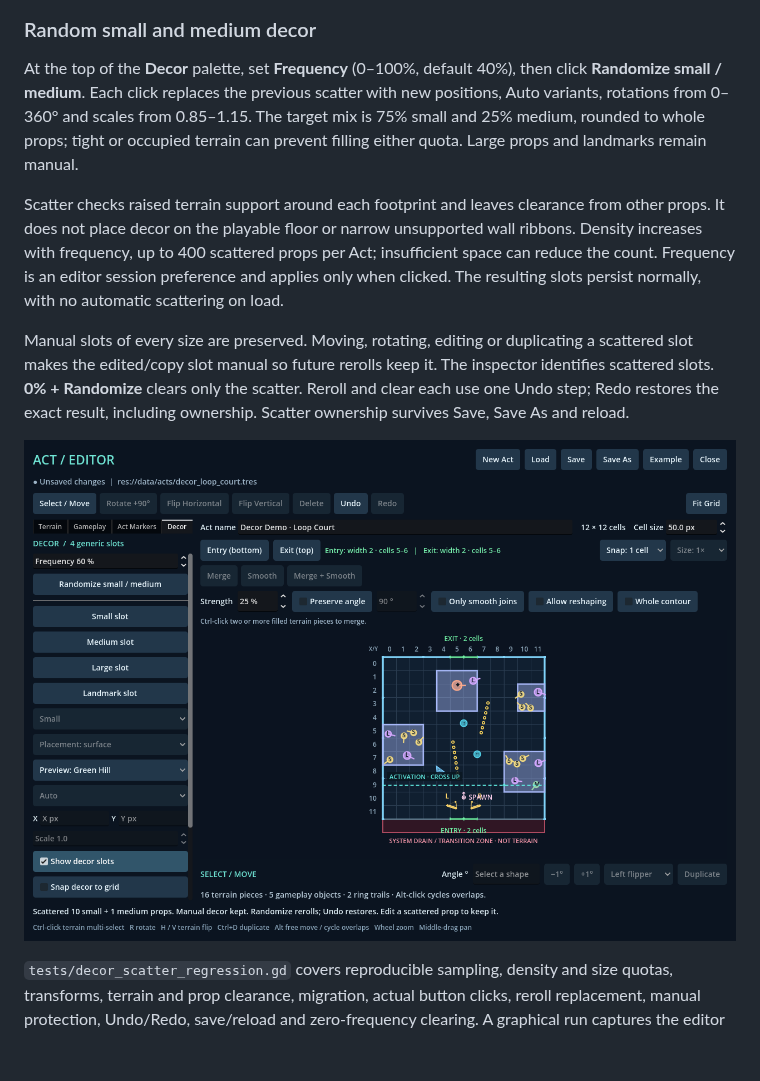
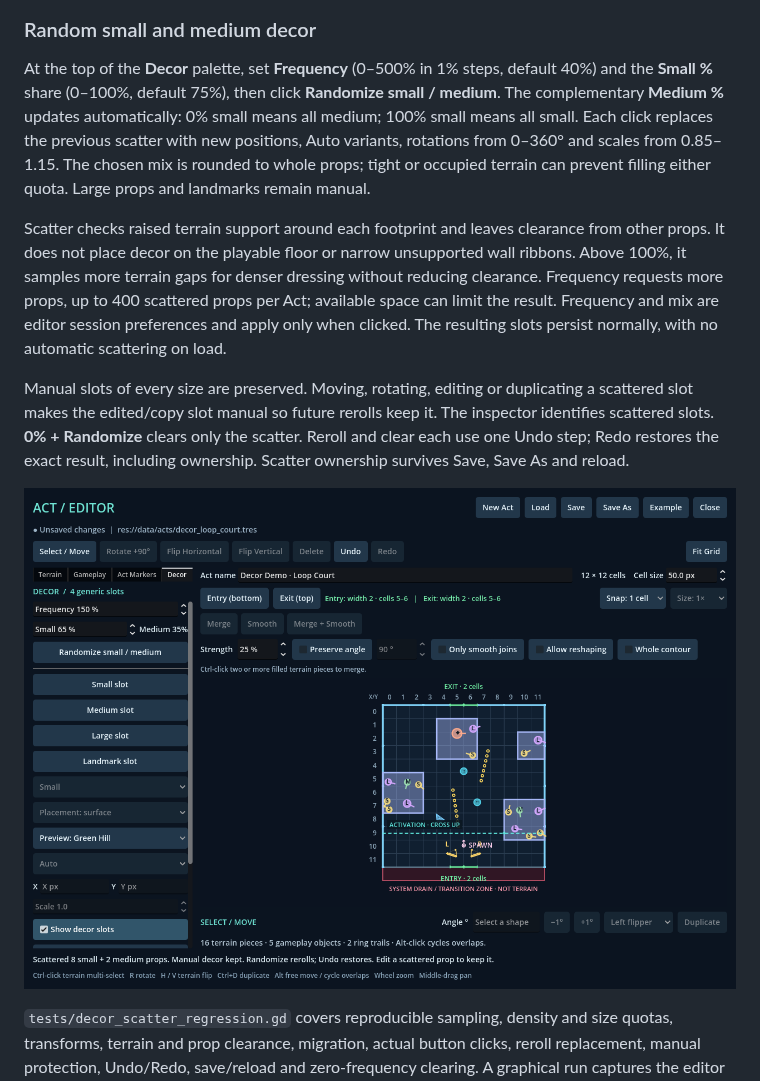
Before and after one commit to alexungu04genoff/SonicSpinballRunners, a Markdown page: docs/DECOR_SLOTS.md, the part around the change. Drawn GitHub-style; pictures changed too: docs/decor-captures/scatter-editor.png; blank space fills up the shorter version.

Commit message:
Make decor scatter mix configurable and expand frequency controls

```diff
--- a/docs/DECOR_SLOTS.md
+++ b/docs/DECOR_SLOTS.md
@@ -34,9 +34,9 @@ For Green Hill **small / surface**, **Variant 1 — Flower**, **Variant 2 — Sm
 
 ### Random small and medium decor
 
-At the top of the **Decor** palette, set **Frequency** (0–100%, default 40%), then click **Randomize small / medium**. Each click replaces the previous scatter with new positions, Auto variants, rotations from 0–360° and scales from 0.85–1.15. The target mix is 75% small and 25% medium, rounded to whole props; tight or occupied terrain can prevent filling either quota. Large props and landmarks remain manual.
+At the top of the **Decor** palette, set **Frequency** (0–500% in 1% steps, default 40%) and the **Small %** share (0–100%, default 75%), then click **Randomize small / medium**. The complementary **Medium %** updates automatically: 0% small means all medium; 100% small means all small. Each click replaces the previous scatter with new positions, Auto variants, rotations from 0–360° and scales from 0.85–1.15. The chosen mix is rounded to whole props; tight or occupied terrain can prevent filling either quota. Large props and landmarks remain manual.
 
-Scatter checks raised terrain support around each footprint and leaves clearance from other props. It does not place decor on the playable floor or narrow unsupported wall ribbons. Density increases with frequency, up to 400 scattered props per Act; insufficient space can reduce the count. Frequency is an editor session preference and applies only when clicked. The resulting slots persist normally, with no automatic scattering on load.
+Scatter checks raised terrain support around each footprint and leaves clearance from other props. It does not place decor on the playable floor or narrow unsupported wall ribbons. Above 100%, it samples more terrain gaps for denser dressing without reducing clearance. Frequency requests more props, up to 400 scattered props per Act; available space can limit the result. Frequency and mix are editor session preferences and apply only when clicked. The resulting slots persist normally, with no automatic scattering on load.
 
 Manual slots of every size are preserved. Moving, rotating, editing or duplicating a scattered slot makes the edited/copy slot manual so future rerolls keep it. The inspector identifies scattered slots. **0% + Randomize** clears only the scatter. Reroll and clear each use one Undo step; Redo restores the exact result, including ownership. Scatter ownership survives Save, Save As and reload.
 
```
Also changed, not shown: 4 other files.
